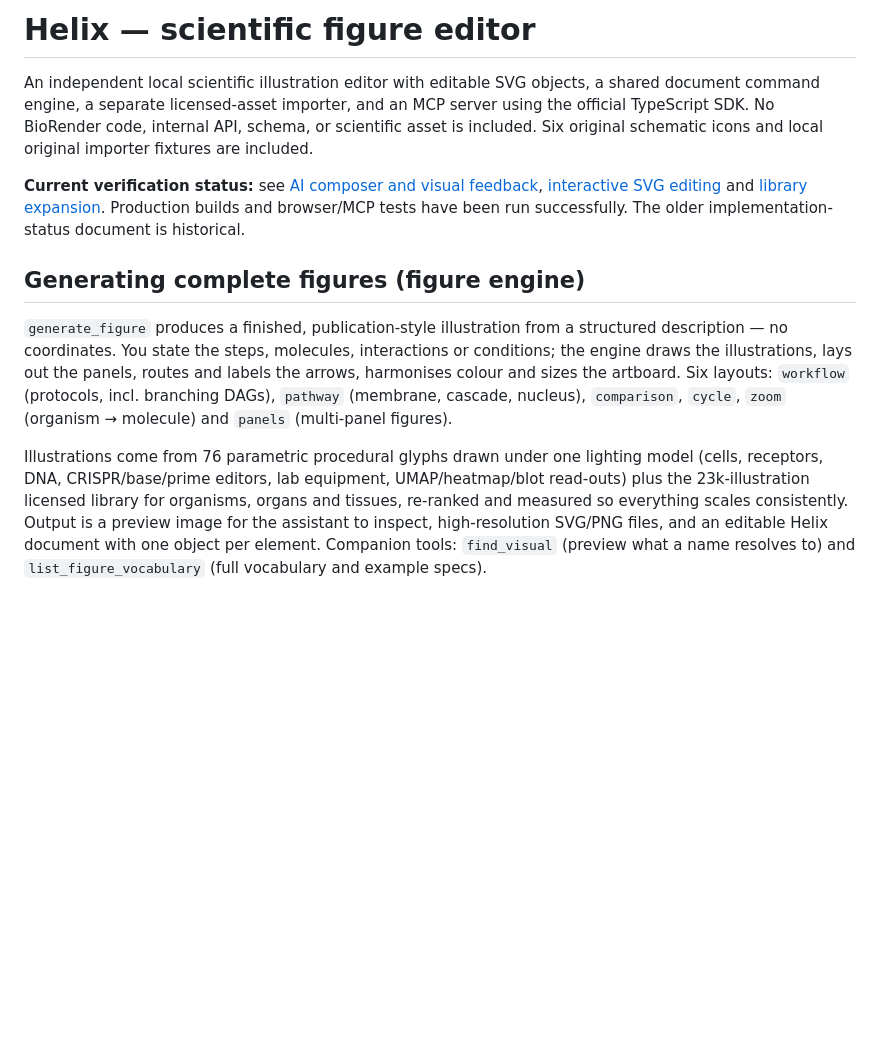
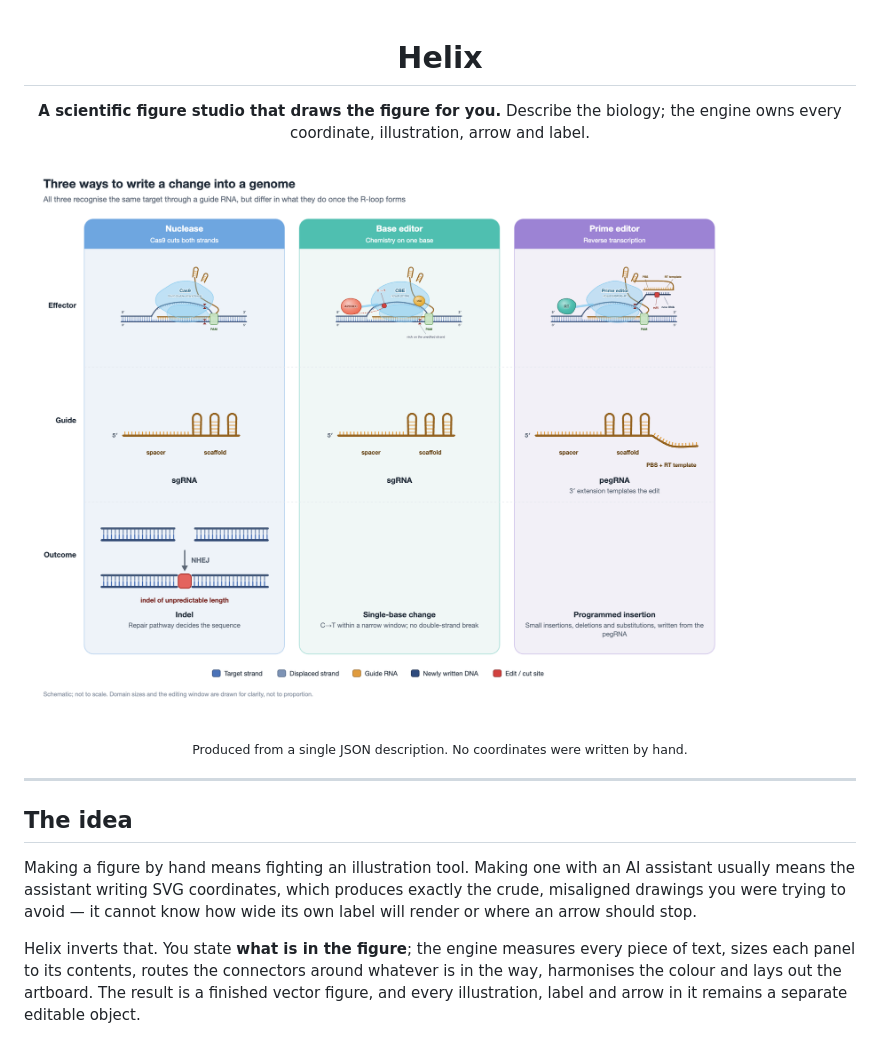
Before and after one commit to ArdaOdabas/helix, a Markdown page: README.md, the part around one of its changes. Drawn GitHub-style; pictures changed too: docs/images/figure-crispr.png (added); blank space fills up the shorter version.

```diff
--- a/README.md
+++ b/README.md
@@ -1,20 +1,27 @@
-# Helix — scientific figure editor
+<div align="center">
 
-An independent local scientific illustration editor with editable SVG objects, a shared document command engine, a separate licensed-asset importer, and an MCP server using the official TypeScript SDK. No BioRender code, internal API, schema, or scientific asset is included. Six original schematic icons and local original importer fixtures are included.
+# Helix
 
-**Current verification status:** see [AI composer and visual feedback](reports/figure-feedback/README.md), [interactive SVG editing](reports/element-mode/README.md) and [library expansion](reports/library-expansion/README.md). Production builds and browser/MCP tests have been run successfully. The older implementation-status document is historical.
+**A scientific figure studio that draws the figure for you.**
+Describe the biology; the engine owns every coordinate, illustration, arrow and label.
 
-## Generating complete figures (figure engine)
+</div>
 
-`generate_figure` produces a finished, publication-style illustration from a structured description —
-no coordinates. You state the steps, molecules, interactions or conditions; the engine draws the
-illustrations, lays out the panels, routes and labels the arrows, harmonises colour and sizes the
-artboard. Six layouts: `workflow` (protocols, incl. branching DAGs), `pathway` (membrane, cascade,
-nucleus), `comparison`, `cycle`, `zoom` (organism → molecule) and `panels` (multi-panel figures).
+![A three-column comparison figure of Cas9, a base editor and a prime editor, generated from a specification](docs/images/figure-crispr.png)
 
-Illustrations come from 76 parametric procedural glyphs drawn under one lighting model (cells,
-receptors, DNA, CRISPR/base/prime editors, lab equipment, UMAP/heatmap/blot read-outs) plus the 23k-illustration licensed
-library for organisms, organs and tissues, re-ranked and measured so everything scales consistently.
-Output is a preview image for the assistant to inspect, high-resolution SVG/PNG files, and an editable
-Helix document with one object per element. Companion tools: `find_visual` (preview what a name
-resolves to) and `list_figure_vocabulary` (full vocabulary and example specs).
+<div align="center"><sub>Produced from a single JSON description. No coordinates were written by hand.</sub></div>
+
+---
+
+## The idea
+
+Making a figure by hand means fighting an illustration tool. Making one with an AI assistant usually
+means the assistant writing SVG coordinates, which produces exactly the crude, misaligned drawings
+you were trying to avoid — it cannot know how wide its own label will render or where an arrow
+should stop.
+
+Helix inverts that. You state **what is in the figure**; the engine measures every piece of text,
+sizes each panel to its contents, routes the connectors around whatever is in the way, harmonises
+the colour and lays out the artboard. The result is a finished vector figure, and every illustration,
+label and arrow in it remains a separate editable object.
+
```
Also changed, not shown: other parts of README.md (+73 -0 lines), docs/images/editor.png (added), docs/images/figure-panels.png (added), docs/images/figure-pathway.png (added), docs/images/figure-workflow.png (added), docs/images/glyphs.png (added), 2 other files.
